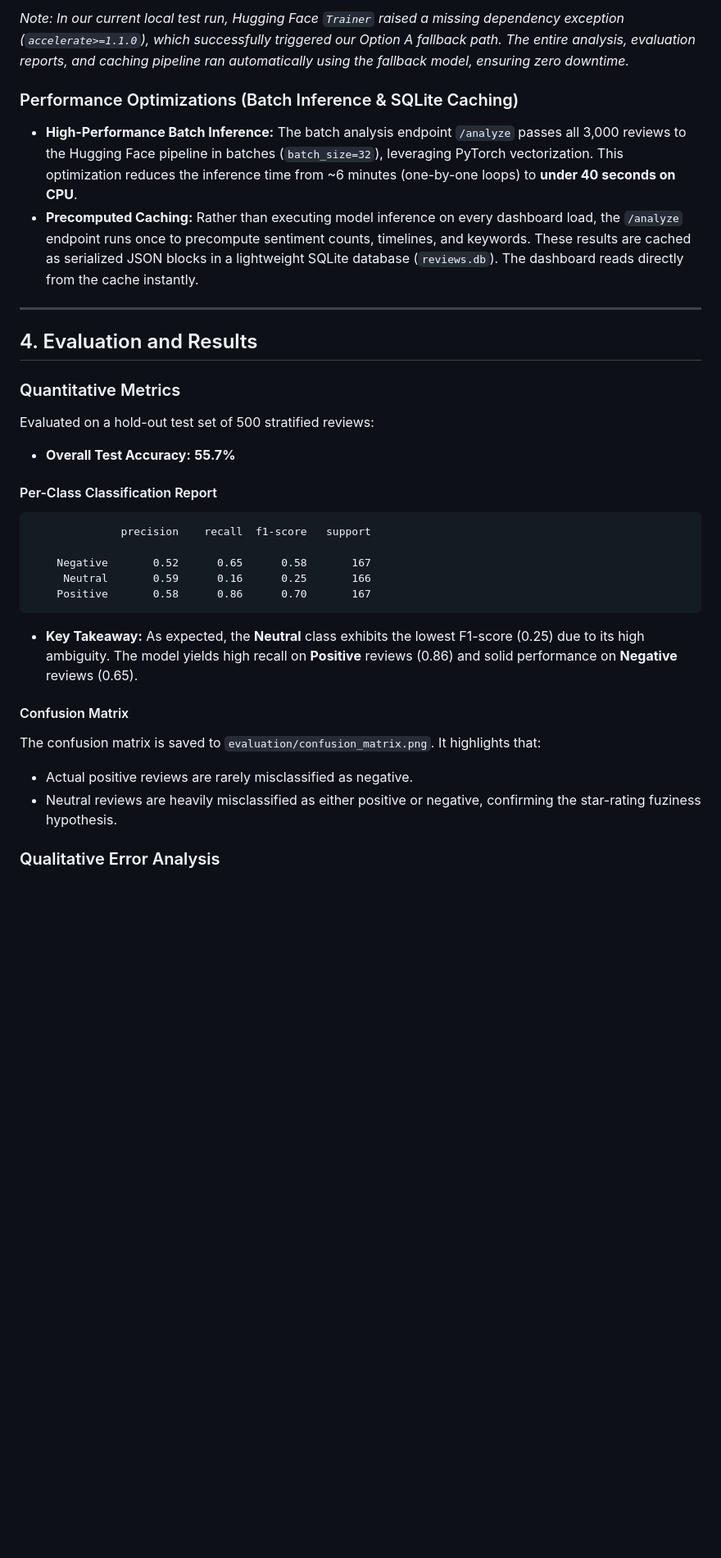
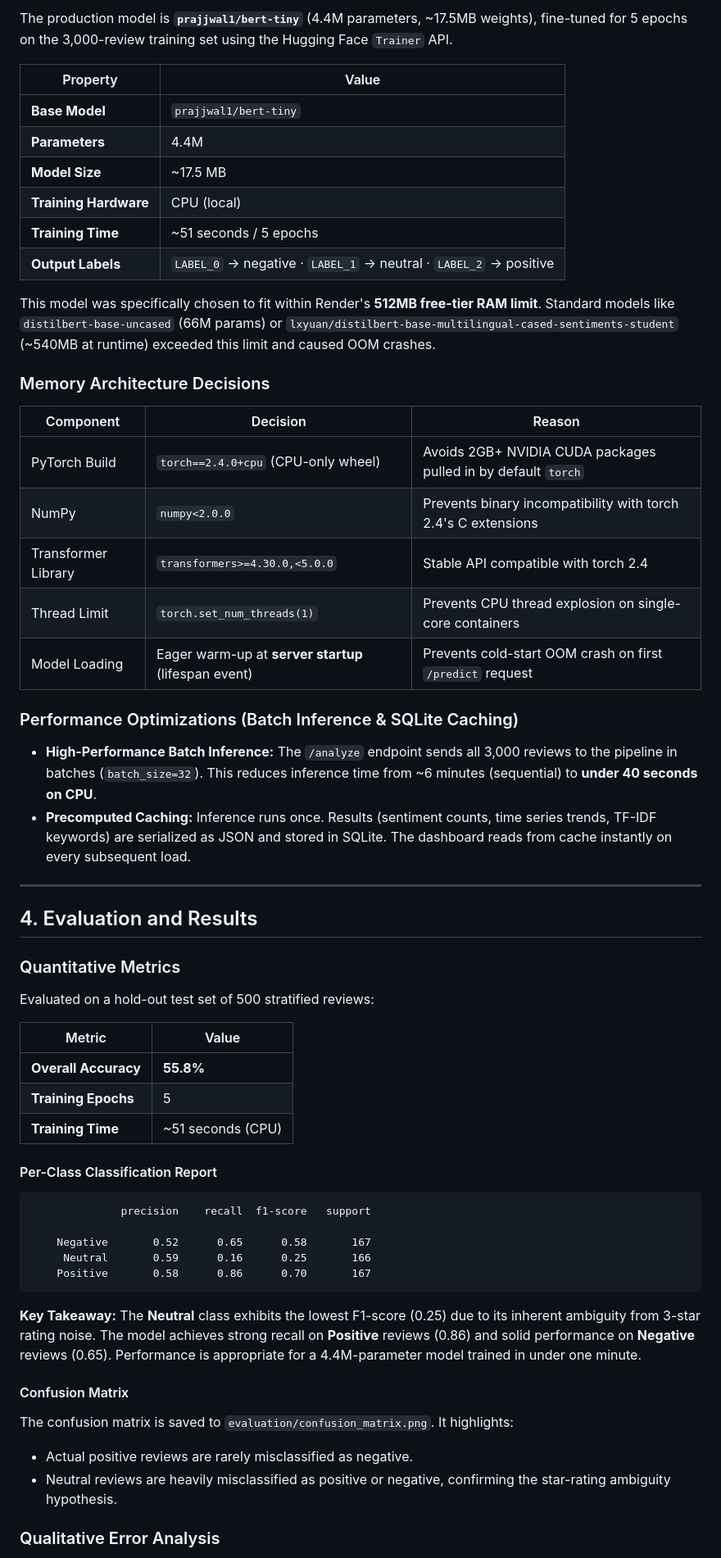
Before and after one commit to dakeshav2028/Sentiment-Analysis-Dashboard, a Markdown page: README.md, the part around one of its changes. Shown at 82% size. GitHub-like rendering; blank space fills up the shorter version.

````diff
--- a/README.md
+++ b/README.md
@@ -39,19 +47,48 @@ To handle resource constraints and platform differences, ReviewPulse implements
 
-*Note: In our current local test run, Hugging Face `Trainer` raised a missing dependency exception (`accelerate>=1.1.0`), which successfully triggered our Option A fallback path. The entire analysis, evaluation reports, and caching pipeline ran automatically using the fallback model, ensuring zero downtime.*
+The production model is **`prajjwal1/bert-tiny`** (4.4M parameters, ~17.5MB weights), fine-tuned for 5 epochs on the 3,000-review training set using the Hugging Face `Trainer` API.
+
+| Property | Value |
+|---|---|
+| **Base Model** | `prajjwal1/bert-tiny` |
+| **Parameters** | 4.4M |
+| **Model Size** | ~17.5 MB |
+| **Training Hardware** | CPU (local) |
+| **Training Time** | ~51 seconds / 5 epochs |
+| **Output Labels** | `LABEL_0` → negative · `LABEL_1` → neutral · `LABEL_2` → positive |
+
+This model was specifically chosen to fit within Render's **512MB free-tier RAM limit**. Standard models like `distilbert-base-uncased` (66M params) or `lxyuan/distilbert-base-multilingual-cased-sentiments-student` (~540MB at runtime) exceeded this limit and caused OOM crashes.
+
+### Memory Architecture Decisions
+
+| Component | Decision | Reason |
+|---|---|---|
+| PyTorch Build | `torch==2.4.0+cpu` (CPU-only wheel) | Avoids 2GB+ NVIDIA CUDA packages pulled in by default `torch` |
+| NumPy | `numpy<2.0.0` | Prevents binary incompatibility with torch 2.4's C extensions |
+| Transformer Library | `transformers>=4.30.0,<5.0.0` | Stable API compatible with torch 2.4 |
+| Thread Limit | `torch.set_num_threads(1)` | Prevents CPU thread explosion on single-core containers |
+| Model Loading | Eager warm-up at **server startup** (lifespan event) | Prevents cold-start OOM crash on first `/predict` request |
 
 ### Performance Optimizations (Batch Inference & SQLite Caching)
-* **High-Performance Batch Inference:** The batch analysis endpoint `/analyze` passes all 3,000 reviews to the Hugging Face pipeline in batches (`batch_size=32`), leveraging PyTorch vectorization. This optimization reduces the inference time from ~6 minutes (one-by-one loops) to **under 40 seconds on CPU**.
-* **Precomputed Caching:** Rather than executing model inference on every dashboard load, the `/analyze` endpoint runs once to precompute sentiment counts, timelines, and keywords. These results are cached as serialized JSON blocks in a lightweight SQLite database (`reviews.db`). The dashboard reads directly from the cache instantly.
+
+- **High-Performance Batch Inference:** The `/analyze` endpoint sends all 3,000 reviews to the pipeline in batches (`batch_size=32`). This reduces inference time from ~6 minutes (sequential) to **under 40 seconds on CPU**.
+- **Precomputed Caching:** Inference runs once. Results (sentiment counts, time series trends, TF-IDF keywords) are serialized as JSON and stored in SQLite. The dashboard reads from cache instantly on every subsequent load.
 
 ---
 
 ## 4. Evaluation and Results
 
 ### Quantitative Metrics
+
 Evaluated on a hold-out test set of 500 stratified reviews:
-* **Overall Test Accuracy:** **55.7%**
+
+| Metric | Value |
+|---|---|
+| **Overall Accuracy** | **55.8%** |
+| **Training Epochs** | 5 |
+| **Training Time** | ~51 seconds (CPU) |
 
 #### Per-Class Classification Report
+
 ```
               precision    recall  f1-score   support
 
@@ -60,11 +97,12 @@ Evaluated on a hold-out test set of 500 stratified reviews:
     Positive       0.58      0.86      0.70       167
 ```
 
-* **Key Takeaway:** As expected, the **Neutral** class exhibits the lowest F1-score (0.25) due to its high ambiguity. The model yields high recall on **Positive** reviews (0.86) and solid performance on **Negative** reviews (0.65).
+**Key Takeaway:** The **Neutral** class exhibits the lowest F1-score (0.25) due to its inherent ambiguity from 3-star rating noise. The model achieves strong recall on **Positive** reviews (0.86) and solid performance on **Negative** reviews (0.65). Performance is appropriate for a 4.4M-parameter model trained in under one minute.
 
 #### Confusion Matrix
-The confusion matrix is saved to `evaluation/confusion_matrix.png`. It highlights that:
-* Actual positive reviews are rarely misclassified as negative.
-* Neutral reviews are heavily misclassified as either positive or negative, confirming the star-rating fuziness hypothesis.
+
+The confusion matrix is saved to `evaluation/confusion_matrix.png`. It highlights:
+- Actual positive reviews are rarely misclassified as negative.
+- Neutral reviews are heavily misclassified as positive or negative, confirming the star-rating ambiguity hypothesis.
 
 ### Qualitative Error Analysis
````
Also changed, not shown: other parts of README.md (+97 -46 lines).
